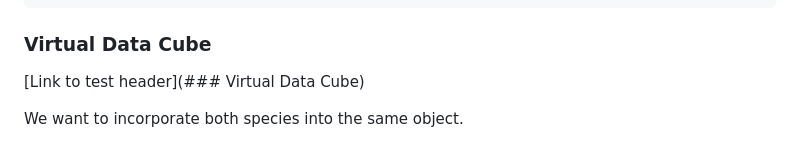
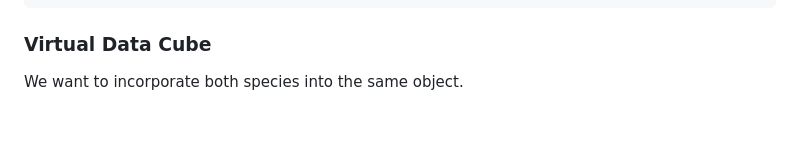
Before and after one commit to b-cubed-eu/virtual-suitability-cube, a Markdown page: README.md, the part around the change. GitHub-like rendering; blank space fills up the shorter version.

````diff
--- a/README.md
+++ b/README.md
@@ -273,7 +273,6 @@ print(suit_cube_sp2)
 ```
 
 ### Virtual Data Cube
-[Link to test header](### Virtual Data Cube)
 
 We want to incorporate both species into the same object.
 
````
